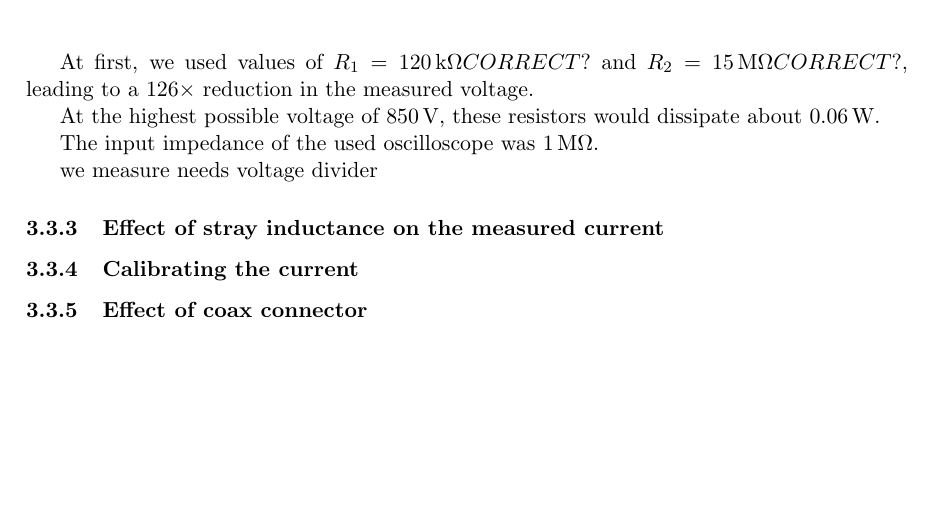
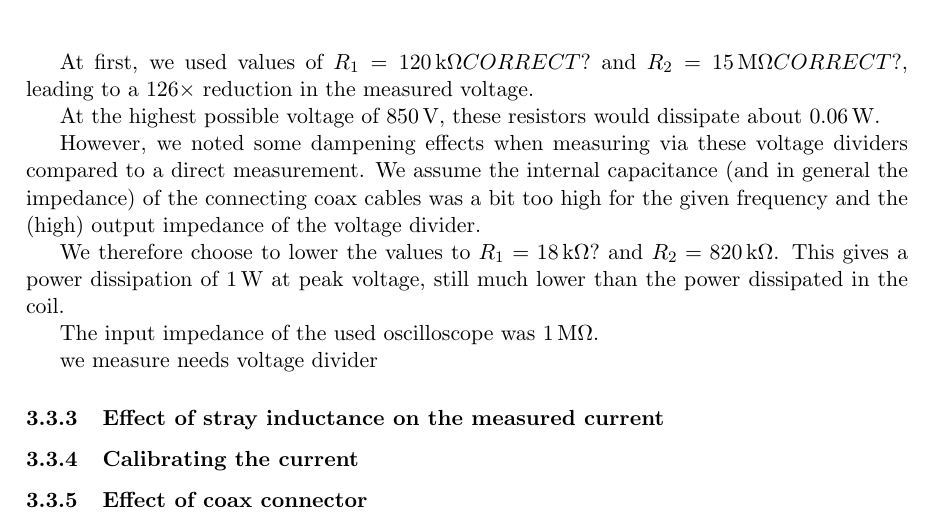
Before and after one commit to RoaldFre/SingleTurn, a LaTeX paper (latex/singleturn.tex, which reads latex/modifications.tex): part of page 5 of 6, cut so that both start at the same text, the shorter picture padded with empty space. Compiled offline with pdfLaTeX.

Commit message:
some more modifications

```diff
--- a/latex/modifications.tex
+++ b/latex/modifications.tex
@@ -73,13 +73,24 @@ added for both measuring points.
 \fig[htb]{width=0.35\textwidth}{Vdiv}{Voltage divider}
 
 %XXX correct ??? XXX
-At first, we used values of $R_1 = 120\,\mathrm{k}\Omega CORRECT?$ and
-$R_2 = 15\,\mathrm{M}\Omega CORRECT?$, leading to a 126$\times$ reduction
-in the measured voltage.
+At first, we used values of $R_1 = 120\,\mathrm{k}\Omega CORRECT?$ and $R_2
+= 15\,\mathrm{M}\Omega CORRECT?$, leading to a 126$\times$ reduction in the
+measured voltage.
 
 At the highest possible voltage of 850\,V, these resistors would dissipate
 about 0.06\,W.
 
+However, we noted some dampening effects when measuring via these voltage
+dividers compared to a direct measurement. We assume the internal
+capacitance (and in general the impedance) of the connecting coax cables
+was a bit too high for the given frequency and the (high) output impedance
+of the voltage divider.
+
+%XXX grafiek >_< XXX
+
+We therefore choose to lower the values to $R_1 = 18\,\mathrm{k}\Omega?$
+and $R_2 = 820\,\mathrm{k}\Omega$. This gives a power dissipation of 1\,W
+at peak voltage, still much lower than the power dissipated in the coil.
 
 
 
```
